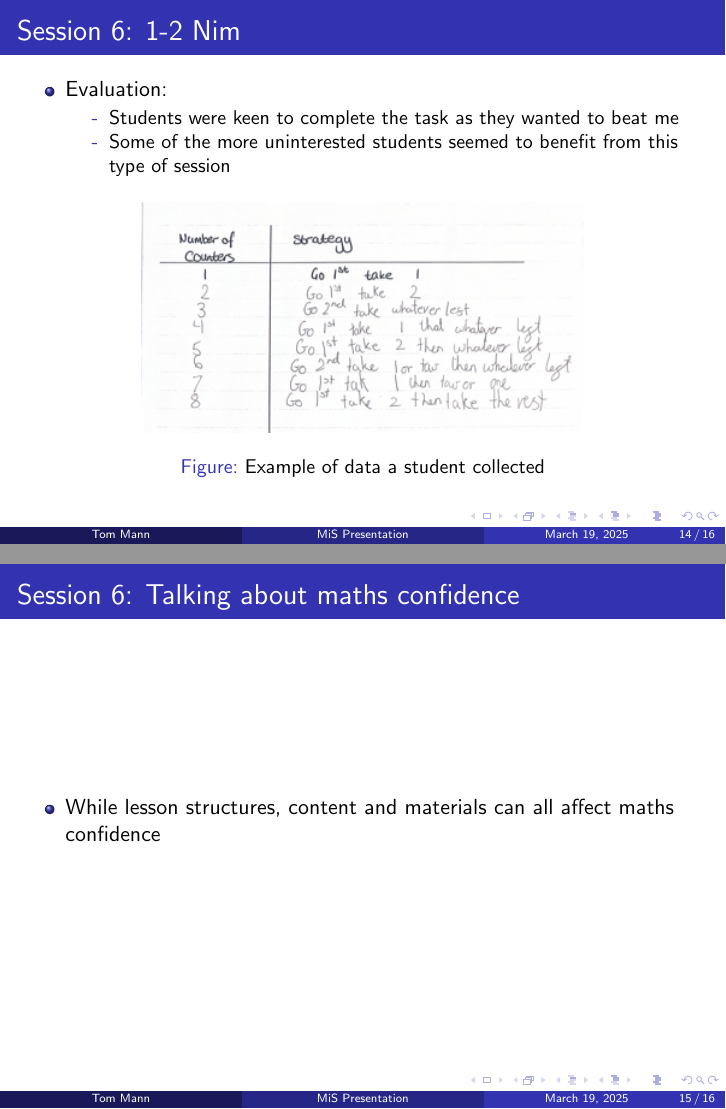
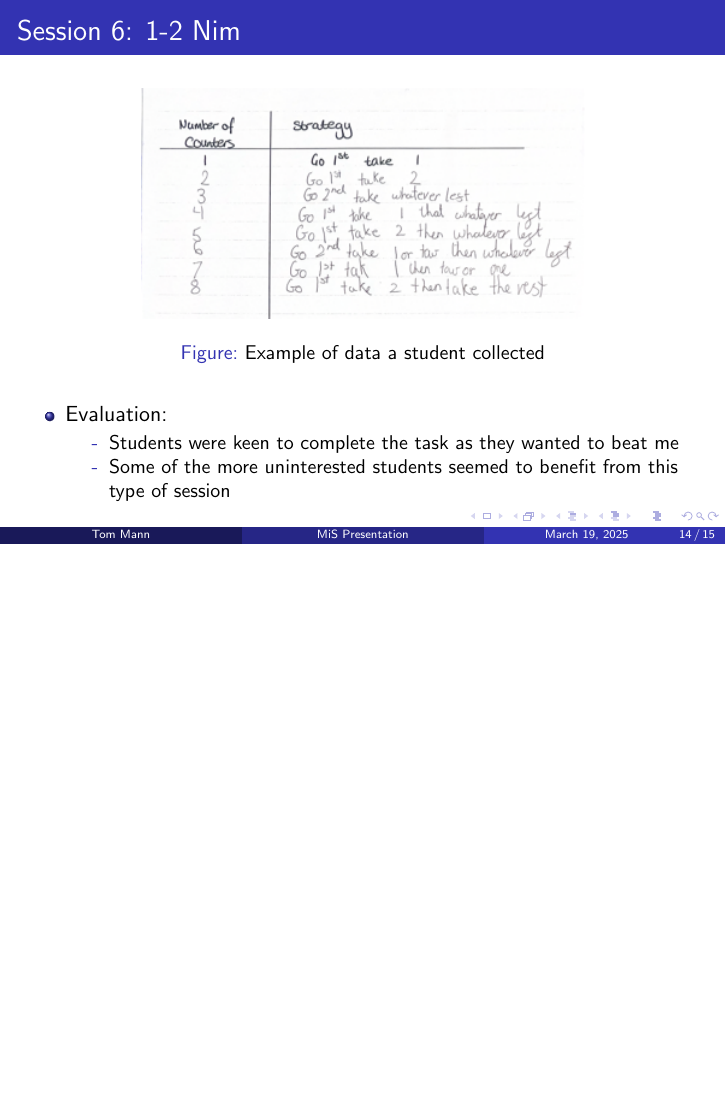
Before and after one commit to TomMann937/MiS-Summatives, LaTeX slides (Presentation/Presentation.tex): pages 14 and 15 of 16 before the commit and page 14 of 15 after it, the two joined at a grey line, the shorter picture padded with empty space. Compiled offline with pdfLaTeX.

Commit message:
Finishing touches

```diff
--- a/Presentation/Presentation.tex
+++ b/Presentation/Presentation.tex
@@ -250,6 +249,10 @@
 \end{frame}
 
 \begin{frame}{Session 6: 1-2 Nim}
+    \begin{figure}
+        \includegraphics[scale = 0.6]{Images/1-2Nim.png}
+        \caption{Example of data a student collected}
+    \end{figure}
             \begin{itemize}
                 \item Evaluation:
                 \begin{itemize}
@@ -257,17 +260,7 @@
                     \item[-] Some of the more uninterested students seemed to benefit from this type of session
                 \end{itemize}
             \end{itemize}
-        \begin{figure}
-            \includegraphics[scale = 0.6]{Images/1-2Nim.png}
-            \caption{Example of data a student collected}
-        \end{figure}
 
-\end{frame}
-
-\begin{frame}{Session 6: Talking about maths confidence}
-    \begin{itemize}
-        \item While lesson structures, content and materials can all affect maths confidence
-    \end{itemize}
 \end{frame}
 
 \begin{frame}{Evaluation}
```
Also changed, not shown: Presentation/Presentation.pdf, Presentation/Presentation.tex (15 more changed lines).
